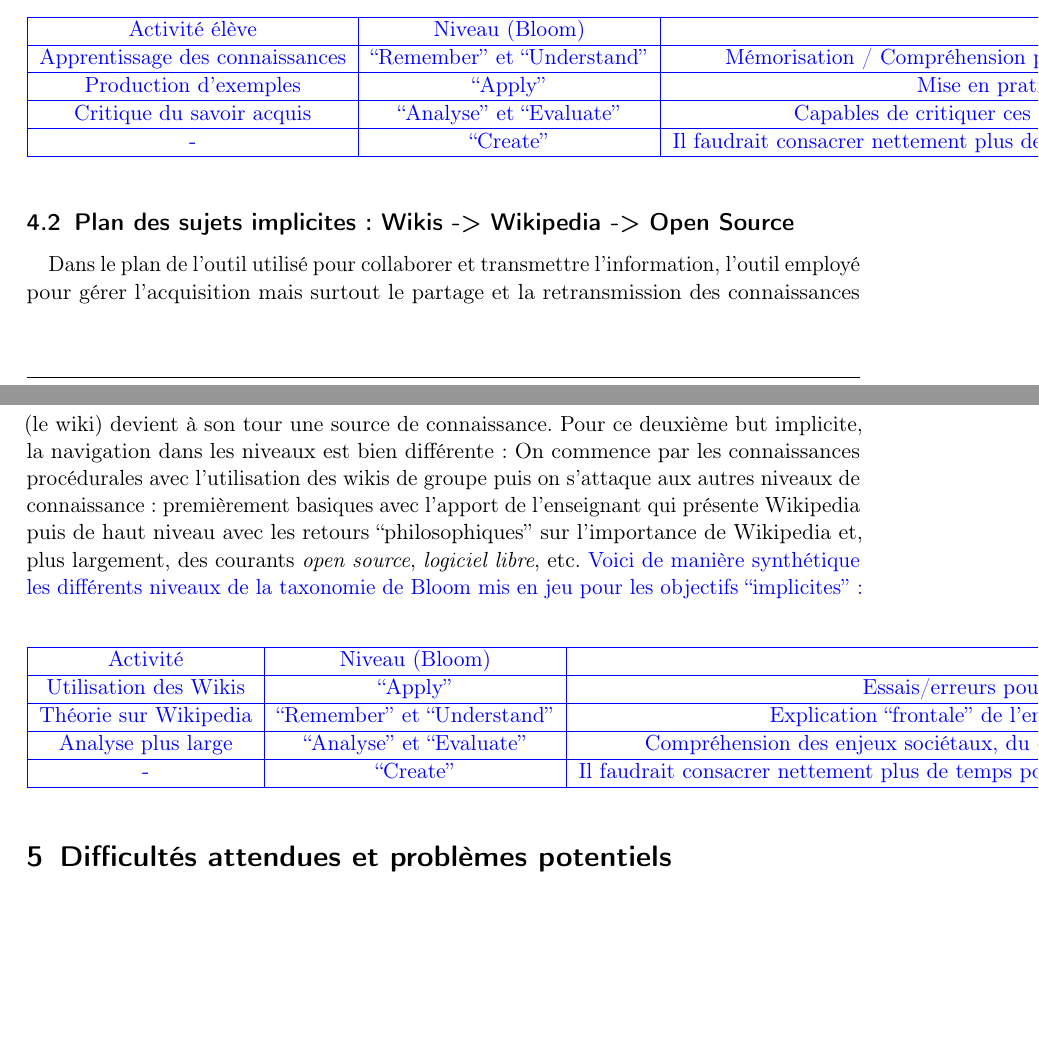
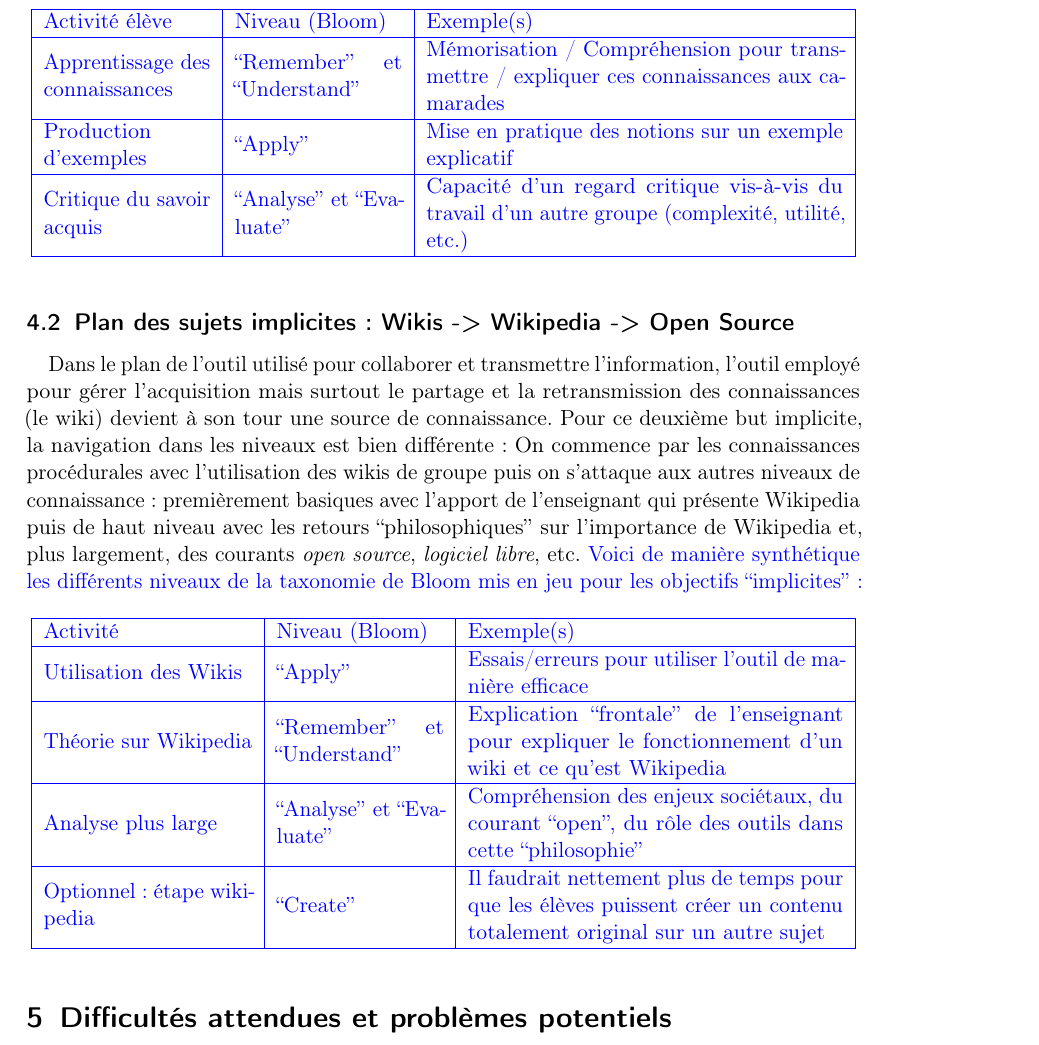
Before and after one commit to Dalker/didac_010, a LaTeX document (piece010_bar-dak.tex): two parts of pages 5 and 6 of 11 before the commit and part of page 6 of 11 after it, the two joined at a grey line, cut so that both start at the same text, the shorter picture padded with empty space. Compiled offline with pdfLaTeX.

Commit message:
révisé la révision

```diff
--- a/piece010_bar-dak.tex
+++ b/piece010_bar-dak.tex
@@ -291,7 +299,7 @@
 Voici de manière synthétique les différents niveaux de la taxonomie de Bloom mis en jeu pour les objectifs ``explicites'':
 
 \begin{center}
-   \begin{tabular}{| c | c | c | }
+   \begin{tabular}{| m{.2\textwidth} | m{.2\textwidth} | m{.5\textwidth} | }
      \hline
      Activité élève & Niveau (Bloom) & Exemple(s) \\
      \hline
@@ -299,9 +307,11 @@
      \hline
      Production d'exemples & ``Apply'' & Mise en pratique des notions sur un exemple explicatif \\
      \hline
-     Critique du savoir acquis & ``Analyse'' et ``Evaluate'' & Capables de critiquer ces connaissances aux camarades (complexité, utilité, etc.) \\
-     \hline
-     - & ``Create'' & Il faudrait consacrer nettement plus de temps pour que les élèves créent un savoir différent de celui appris \\
+     Critique du savoir acquis & ``Analyse'' et ``Evaluate'' & Capacité d'un
+                                                               regard critique
+                                                               vis-à-vis du
+                                                               travail d'un
+                                                               autre groupe (complexité, utilité, etc.) \\
      \hline
    \end{tabular}
  \end{center}
@@ -311,28 +321,42 @@
 Dans le plan de l'outil utilisé pour collaborer et transmettre l'information,
 l'outil employé pour gérer l'acquisition mais surtout le partage et la
 retransmission des connaissances (le wiki) devient à son tour une source de
-connaissance.  Pour ce deuxième but implicite, la navigation dans les niveaux est
-bien différente: On commence par les connaissances procédurales avec
+connaissance.  Pour ce deuxième but implicite, la navigation dans les niveaux
+est bien différente: On commence par les connaissances procédurales avec
 l'utilisation des wikis de groupe puis on s'attaque aux autres niveaux de
 connaissance: premièrement basiques avec l'apport de l'enseignant qui présente
 Wikipedia puis de haut niveau avec les retours ``philosophiques'' sur
 l'importance de Wikipedia et, plus largement, des courants \textit{open source},
-\textit{logiciel libre}, etc.
-\ajout{
-Voici de manière synthétique les différents niveaux de la taxonomie de Bloom mis en jeu pour les objectifs ``implicites'':
+\textit{logiciel libre}, etc.  \ajout{Voici de manière synthétique les
+  différents niveaux de la taxonomie de Bloom mis en jeu pour les objectifs
+  ``implicites'':
 
 \begin{center}
-   \begin{tabular}{| c | c | c | }
+   \begin{tabular}{| m{.25\textwidth} | m{.2\textwidth} | m{.45\textwidth} | }
      \hline
      Activité & Niveau (Bloom) & Exemple(s) \\
      \hline
      Utilisation des Wikis & ``Apply'' & Essais/erreurs pour utiliser l'outil de manière efficace \\
      \hline
-     Théorie sur Wikipedia & ``Remember'' et ``Understand'' & Explication ``frontale'' de l'enseignant pour expliquer ce qu'est Wikipedia \\
+     Théorie sur Wikipedia & ``Remember'' et ``Understand'' & Explication
+                                                              ``frontale'' de
+                                                              l'enseignant pour
+                                                              expliquer le
+                                                              fonctionnement
+                                                              d'un wiki et ce
+                                                              qu'est Wikipedia \\
      \hline
-     Analyse plus large & ``Analyse'' et ``Evaluate'' & Compréhension des enjeux sociétaux, du courant ``open'', du rôle des outils dans cette ``philosophie'' \\
+     Analyse plus large & ``Analyse'' et ``Evaluate'' & Compréhension des enjeux
+                                                        sociétaux, du courant
+                                                        ``open'', du rôle des outils dans cette ``philosophie'' \\
+
      \hline
-     - & ``Create'' & Il faudrait consacrer nettement plus de temps pour que les élèves créent des outils de collaboration innovateurs... \\
+     Optionnel: étape wikipedia & ``Create'' & Il faudrait nettement plus de
+                                                 temps pour que les élèves
+                                                 puissent créer un contenu
+                                                 totalement original sur un
+                                                 autre sujet\\
+%     - & ``Create'' & Il faudrait consacrer nettement plus de temps pour que les élèves créent des outils de collaboration innovateurs... \\
      \hline
    \end{tabular}
  \end{center}
```
Also changed, not shown: piece010_bar-dak.tex (33 more changed lines).
